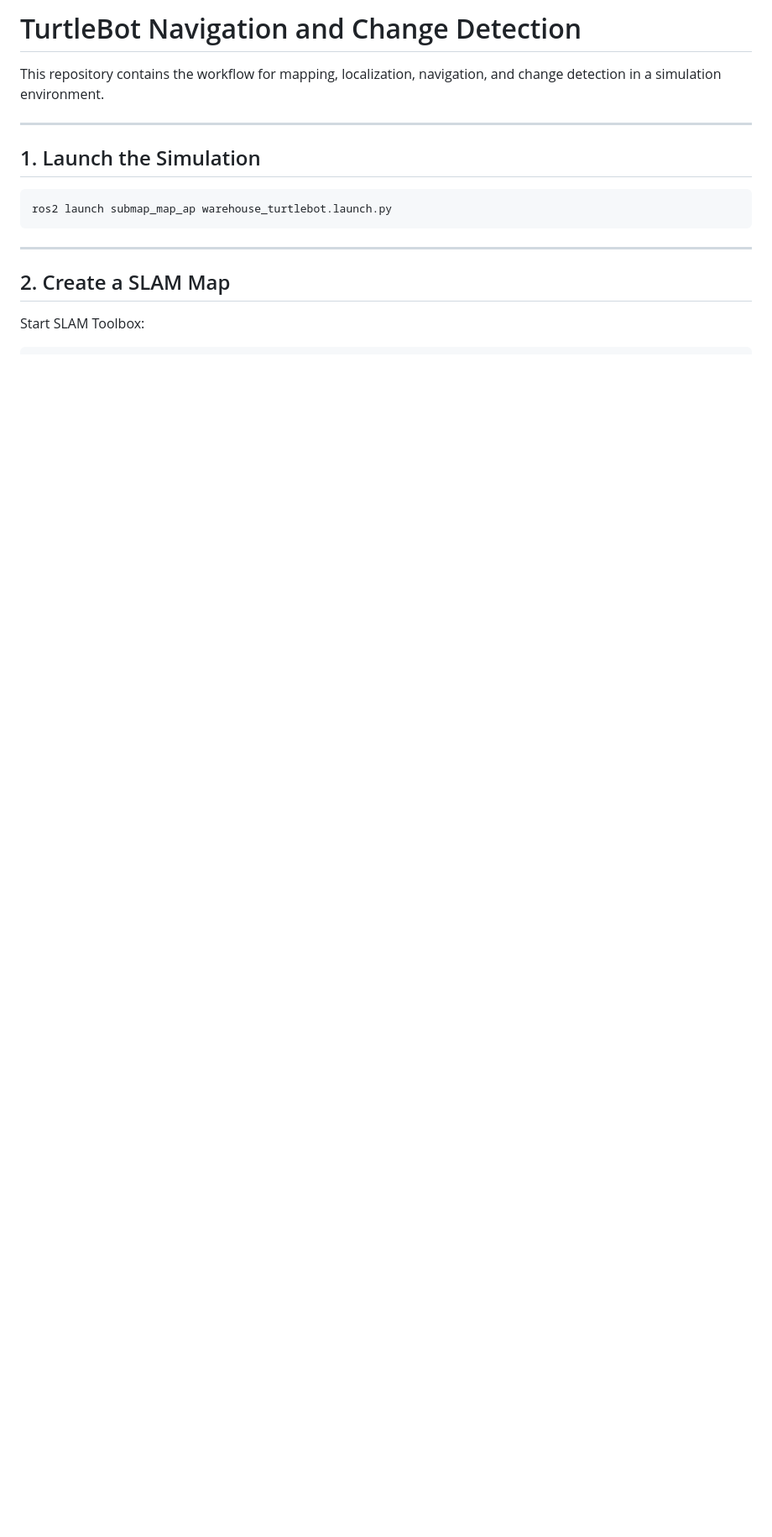
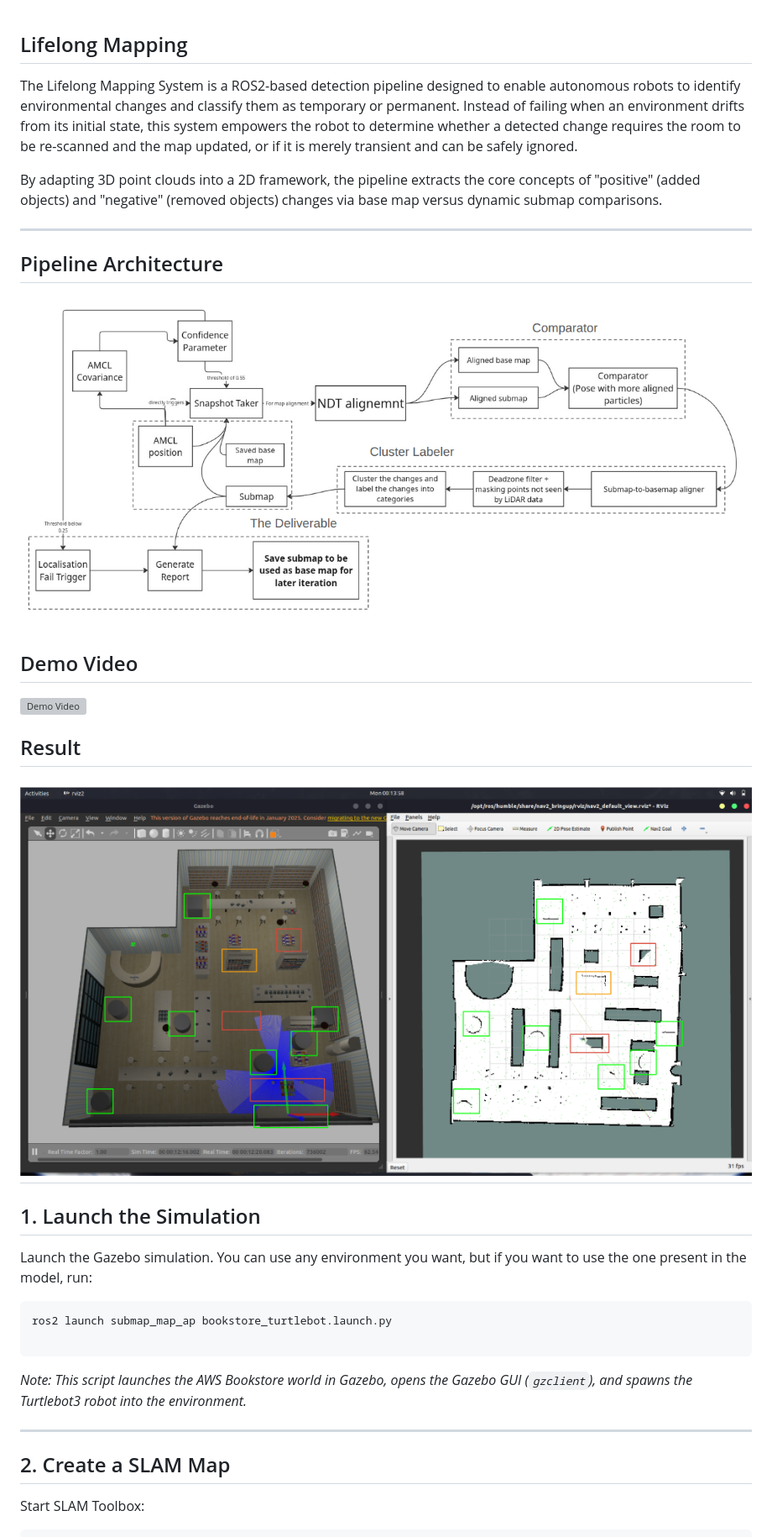
Before and after one commit to Saksham-Agarwal/lifelong_mapping, a Markdown page: README.md, the part around one of its changes. Shown at 84% size. Rendered like a GitHub page; pictures changed too: Documentation/Pipeline.png (added), Documentation/Result.png (added); blank space fills up the shorter version; grey boxes are pictures that could not be loaded.

Commit message:
Documentation

````diff
--- a/README.md
+++ b/README.md
@@ -1,14 +1,33 @@
-#  TurtleBot Navigation and Change Detection
 
-This repository contains the workflow for mapping, localization, navigation, and change detection in a simulation environment.
+## Lifelong Mapping
 
+The Lifelong Mapping System is a ROS2-based detection pipeline designed to enable autonomous robots to identify environmental changes and classify them as temporary or permanent. Instead of failing when an environment drifts from its initial state, this system empowers the robot to determine whether a detected change requires the room to be re-scanned and the map updated, or if it is merely transient and can be safely ignored.
+
+By adapting 3D point clouds into a 2D framework, the pipeline extracts the core concepts of "positive" (added objects) and "negative" (removed objects) changes via base map versus dynamic submap comparisons.
+
+---
+
+## Pipeline Architecture
+![Pipeline](Documentation/Pipeline.png)
+
+
+## Demo Video
+![Demo Video](Documentation/sped_up.webm)
+
+## Result
+![Result](Documentation/Result.png)
 ---
 
 ## 1. Launch the Simulation
 
+Launch the Gazebo simulation. You can use any environment you want, but if you want to use the one present in the model, run:
+
 ```bash
-ros2 launch submap_map_ap warehouse_turtlebot.launch.py
+ros2 launch submap_map_ap bookstore_turtlebot.launch.py
+
 ```
+
+*Note: This script launches the AWS Bookstore world in Gazebo, opens the Gazebo GUI (`gzclient`), and spawns the Turtlebot3 robot into the environment.*
 
 ---
 
````
Also changed, not shown: other parts of README.md (+54 -47 lines), Documentation/Untitled.jpg (deleted), 5 other files.
